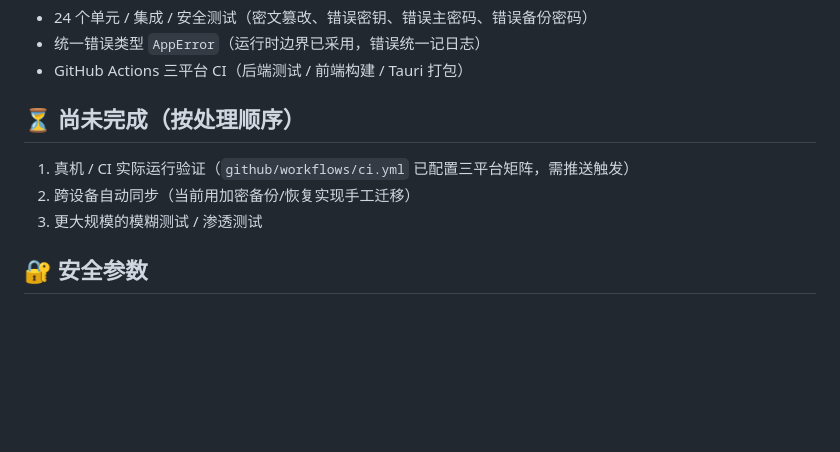
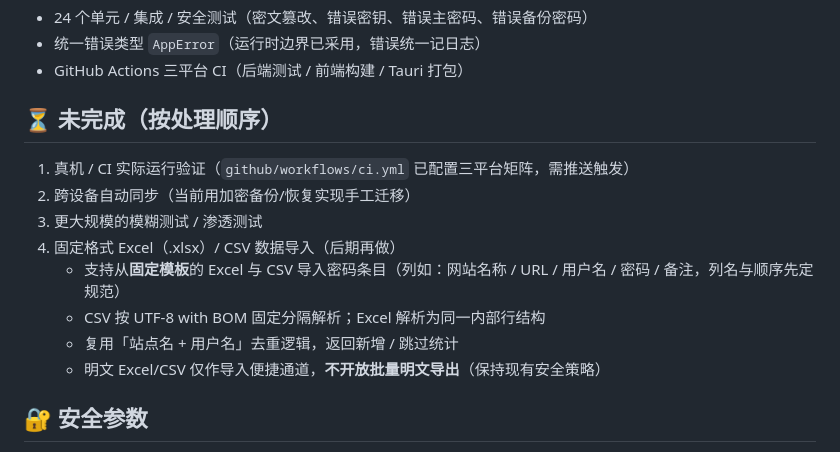
Before and after one commit to Jack126/Hellopass, a Markdown page: README.md, the part around one of its changes. Drawn GitHub-style; blank space fills up the shorter version.

```diff
--- a/README.md
+++ b/README.md
@@ -102,10 +102,15 @@ passwd/
 - 统一错误类型 `AppError`（运行时边界已采用，错误统一记日志）
 - GitHub Actions 三平台 CI（后端测试 / 前端构建 / Tauri 打包）
 
-## ⏳ 尚未完成（按处理顺序）
+## ⏳ 未完成（按处理顺序）
 1. 真机 / CI 实际运行验证（`github/workflows/ci.yml` 已配置三平台矩阵，需推送触发）
 2. 跨设备自动同步（当前用加密备份/恢复实现手工迁移）
 3. 更大规模的模糊测试 / 渗透测试
+4. 固定格式 Excel（.xlsx）/ CSV 数据导入（后期再做）
+   - 支持从**固定模板**的 Excel 与 CSV 导入密码条目（列如：网站名称 / URL / 用户名 / 密码 / 备注，列名与顺序先定规范）
+   - CSV 按 UTF-8 with BOM 固定分隔解析；Excel 解析为同一内部行结构
+   - 复用「站点名 + 用户名」去重逻辑，返回新增 / 跳过统计
+   - 明文 Excel/CSV 仅作导入便捷通道，**不开放批量明文导出**（保持现有安全策略）
 
 ## 🔐 安全参数
 - 主加密：AES-256-GCM
```
Also changed, not shown: other parts of README.md (+6 -0 lines), README_EN.md (added, +155 -0 lines), screenshots/2026-11-10_10-34-49.jpg (added), screenshots/2026-11-10_10-35-10.jpg (added), screenshots/2026-11-10_10-35-43.jpg (added).
